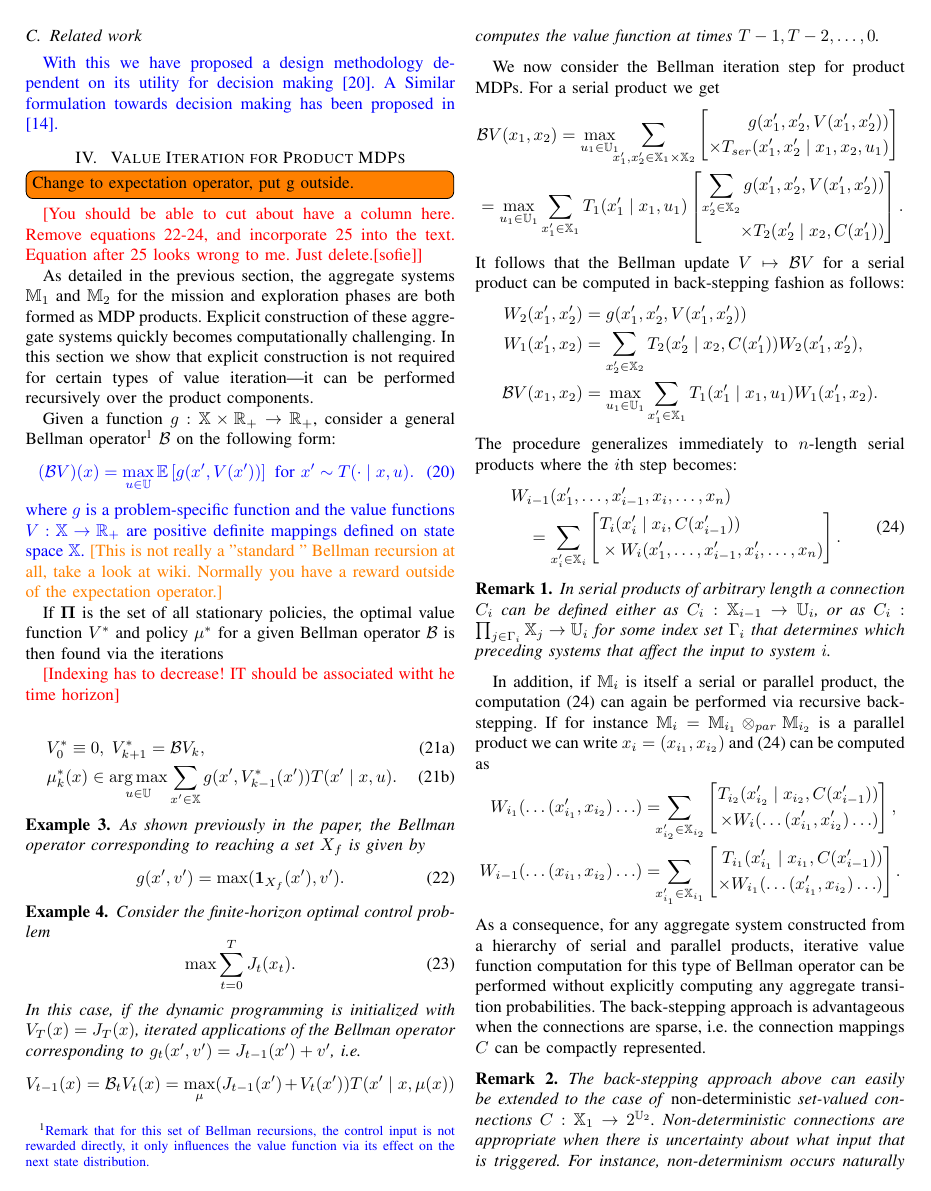
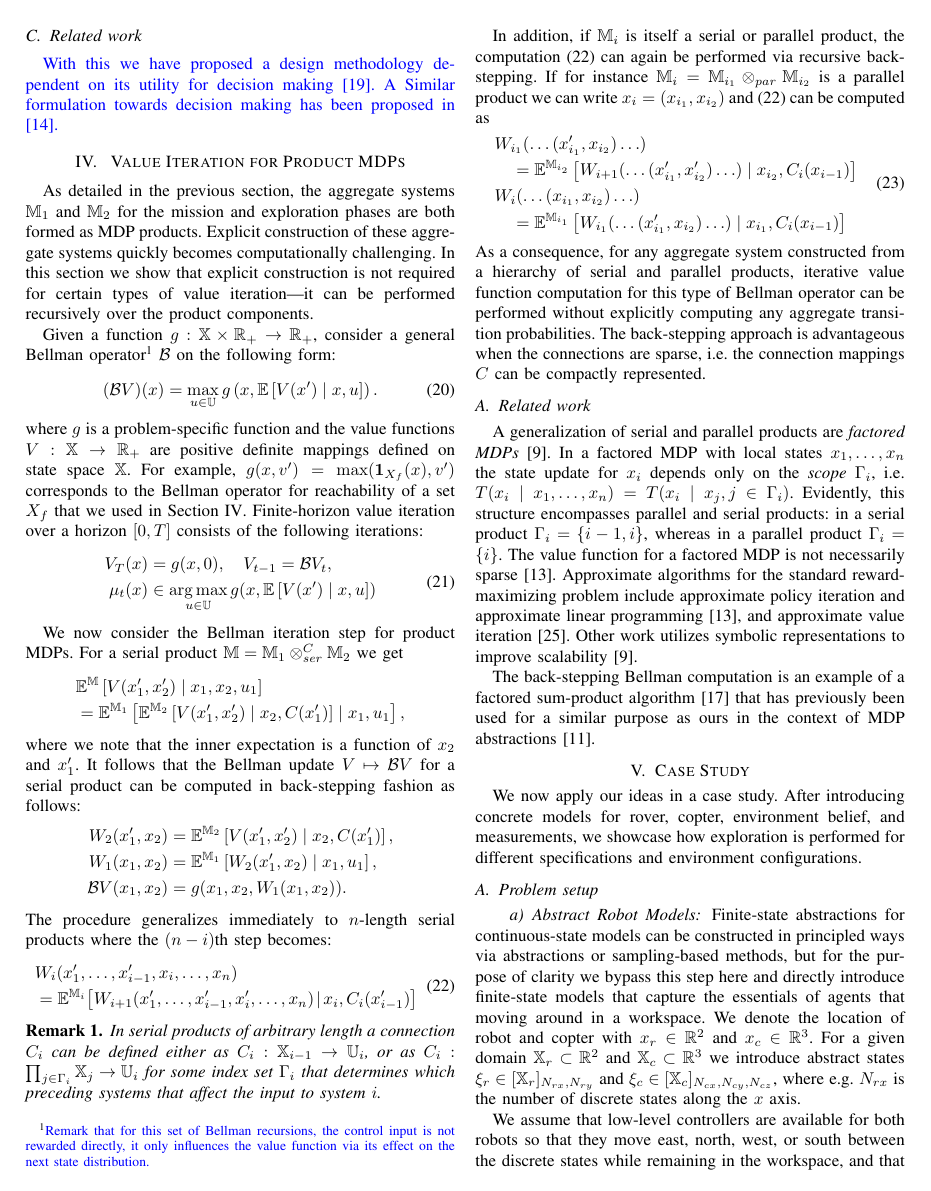
Before and after one commit to Aliaghajpl/BestNew, a LaTeX paper (BeliefSpaceTemporalLogic/2_Advanced_BSTL.tex): page 6 of 10 before the commit and page 6 of 9 after it. Compiled offline with pdfLaTeX.

Commit message:
streamlining sec 4

```diff
--- a/BeliefSpaceTemporalLogic/2_Advanced_BSTL.tex
+++ b/BeliefSpaceTemporalLogic/2_Advanced_BSTL.tex
@@ -521,102 +521,94 @@ In conclusion, in this section we have derived the following. For given initial
 \section{ Value Iteration for Product MDPs}
 \label{sec:valueiter}
 
-\todo[inline]{Change to expectation operator, put g outside.}
-
-\red{[You should be able to cut about have a column here. Remove equations 22-24, and incorporate 25 into the text. Equation after 25 looks wrong to me. Just delete.[sofie]]}
-
 As detailed in the previous section, the aggregate systems $\MDP_1$ and $\MDP_2$ for the mission and exploration phases are both formed as MDP products. Explicit construction of these aggregate systems quickly becomes computationally challenging. In this section we show that explicit construction is not required for certain types of value iteration---it can be performed recursively over the product components.
 
-Given a function $g: \X \times \mathbb{R}_+ \rightarrow \mathbb{R}_+$, consider a general Bellman operator\footnote{\sofieNew{Remark that for this set of Bellman recursions, the control input is not rewarded directly, it only influences the value function via its effect on the next state distribution.   }} $\bellman$ on the following form:
-%\begin{equation}
-%  (\bellman V) (x) = \max_{u \in \U} \sum_{x' \in \X} g(x', V(x')) T(x' \mid x, u).
-%\end{equation}
-%
-\sofieNew{
- \begin{equation}
-   (\bellman V) (x) =  \max_{u \in \U}\mathbb E \left[ g(x', V(x')) \right]  \mbox{ for } x'\sim  T(\cdot \mid x, u).
- \end{equation}
- where $g$ %:\X \times \mathbb{R}_+ \rightarrow \mathbb{R}_+$
- is a problem-specific function and the value functions $V:\X\rightarrow \mathbb{R}_+$ are positive definite mappings defined on state space $\X$.
-\sofie{[This is not really a "standard " Bellman recursion at all, take a look at wiki. Normally you have a reward outside of the expectation operator.]}}
+Given a function $g: \X \times \mathbb{R}_+ \rightarrow \mathbb{R}_+$, consider a general Bellman operator\footnote{\sofieNew{Remark that for this set of Bellman recursions, the control input is not rewarded directly, it only influences the value function via its effect on the next state distribution.}} $\bellman$ on the following form:
+\begin{equation}
+(\bellman V) (x) =  \max_{u \in \U} g \left( x, \mathbb E \left[  V(x') \mid x,u \right] \right).
+\end{equation}
+where $g$ is a problem-specific function and the value functions $V:\X\rightarrow \mathbb{R}_+$ are positive definite mappings defined on state space $\X$. For example, $g(x, v') = \max(\ind_{X_f}(x), v')$ corresponds to the Bellman operator for reachability of a set $X_f$ that we used in Section \ref{sec:valueiter}. Finite-horizon value iteration over a horizon $[0, T]$ consists of the following iterations:
+\begin{equation}
+\begin{aligned}
+	V_T(x) & = g(x, 0), \quad V_{t-1} = \bellman V_t,\\
+	\mu_t(x) & \in \argmax_{u \in \U} g(x, \mathbb{E}\left[ V(x') \mid x,u \right])
+\end{aligned}
+\end{equation}
 
-If $\mathbf{\Pi}$ is the set of all stationary policies, the optimal value function $V^*$ and policy $\pol^*$ for a given Bellman operator $\bellman$ is then found via the iterations
-
-\red{[Indexing has to decrease! IT should be associated witht he time horizon]}
-
-\begin{subequations}
-\label{eq:value_iter}
-  \begin{align}
-    & V^*_0 \equiv 0, \; V^*_{k+1}  = \bellman V_k \label{eq:iter}, \\
-    & \pol_k^*(x) \in \argmax_{u \in \U} \sum_{x' \in \X}  g(x', V_{k-1}^*(x')) T(x' \mid x, u).
-  \end{align}
-\end{subequations}
-
-\begin{example}
-  As shown previously in the paper, the Bellman operator corresponding to reaching a set $X_f$ is given by
-  \begin{equation}
-  \label{eq:bellman_reach}
-    g(x', v') = \max( \ind_{X_f}(x'), v').
-  \end{equation}
-\end{example}
-
-\begin{example}
-  Consider the finite-horizon optimal control problem
-  \begin{equation}
-     \max \sum_{t=0}^T J_t(x_t).
-  \end{equation}
-  In this case, if the dynamic programming is initialized with $V_T(x) = J_T(x)$, iterated applications of the Bellman operator corresponding to $g_t(x', v') = J_{t-1}(x') + v'$, i.e.
-  \begin{equation*}
-    V_{t-1}(x) = \bellman_t V_{t} (x) = \max_{\pol} (J_{t-1}(x') + V_{t}(x')) T(x' \mid x, \pol(x))
-  \end{equation*}
-  computes the value function at times $T-1, T-2, \ldots, 0$.
-\end{example}
-
-We now consider the Bellman iteration step for product MDPs. For a serial product we get
+We now consider the Bellman iteration step for product MDPs. For a serial product $\MDP = \MDP_1 \otimes_{ser}^{C} \MDP_2$ we get
 \begin{equation*}
 \begin{aligned}
-  & \bellman V (x_1, x_2) = \max_{u_1 \in \U_1} \hspace{-2mm} \sum_{x_1', x_2' \in \X_1 \times \X_2}  \left[ \begin{aligned}
-  	g(x_1', x_2', V(x_1', x_2')) \\
-  	\times T_{ser}(x_1', x_2' \mid x_1, x_2, u_1)
-  \end{aligned} \right] \\
-  & = \max_{u_1 \in \U_1} \sum_{x_1' \in \X_1}  T_1(x_1' \mid x_1, u_1 ) \left[ \begin{aligned}
-   	\sum_{x_2' \in \X_2}  g(x_1', x_2', V(x_1', x_2')) \\
-   	\times  T_2(x_2' \mid x_2, C(x_1'))
-   \end{aligned} \right].
+	&  \mathbb{E}^\MDP\left[ V(x_1', x_2') \mid x_1, x_2, u_1 \right] \\
+	& = \mathbb{E}^{\MDP_1} \left[ \mathbb{E}^{\MDP_2} \left[ V(x_1', x_2') \mid x_2, C(x_1')  \right] \mid x_1, u_1   \right],
 \end{aligned}
 \end{equation*}
+where we note that the inner expectation is a function of $x_2$ and $x_1'$.
+% \begin{equation*}
+% \begin{aligned}
+%   & \bellman V (x_1, x_2) = \max_{u_1 \in \U_1} \hspace{-2mm} \sum_{x_1', x_2' \in \X_1 \times \X_2}  \left[ \begin{aligned}
+%   	g(x_1', x_2', V(x_1', x_2')) \\
+%   	\times T_{ser}(x_1', x_2' \mid x_1, x_2, u_1)
+%   \end{aligned} \right] \\
+%   & = \max_{u_1 \in \U_1} \sum_{x_1' \in \X_1}  T_1(x_1' \mid x_1, u_1 ) \left[ \begin{aligned}
+%    	\sum_{x_2' \in \X_2}  g(x_1', x_2', V(x_1', x_2')) \\
+%    	\times  T_2(x_2' \mid x_2, C(x_1'))
+%    \end{aligned} \right].
+% \end{aligned}
+% \end{equation*}
 It follows that the Bellman update $V \mapsto \bellman V$ for a serial product can be computed in back-stepping fashion as follows:
 \begin{equation*}
 \begin{aligned}
-  W_2(x_1', x_2') & = g(x_1', x_2', V(x_1', x_2')) \\
-  W_1(x_1', x_2) & = \sum_{x_2' \in \X_2}  T_2(x_2' \mid x_2, C(x_1')) W_2(x_1', x_2'), \\
-  \bellman V(x_1, x_2) & = \max_{u_1 \in \U_1} \sum_{x_1' \in \X_1} T_1(x_1' \mid x_1, u_1) W_1(x_1', x_2).
+	W_2(x_1', x_2) & = \mathbb{E}^{\MDP_2} \left[ V(x_1', x_2') \mid x_2, C(x_1')  \right], \\
+	W_1(x_1, x_2) & = \mathbb{E}^{\MDP_1} \left[ W_2(x_1', x_2) \mid x_1, u_1   \right], \\
+	\bellman V(x_1, x_2) & = g(x_1, x_2, W_1(x_1, x_2)).
 \end{aligned}
 \end{equation*}
-The procedure generalizes immediately to $n$-length serial products where the $i$th step becomes:
+% \begin{equation*}
+% \begin{aligned}
+%   W_2(x_1', x_2') & = g(x_1', x_2', V(x_1', x_2')) \\
+%   W_1(x_1', x_2) & = \sum_{x_2' \in \X_2}  T_2(x_2' \mid x_2, C(x_1')) W_2(x_1', x_2'), \\
+%   \bellman V(x_1, x_2) & = \max_{u_1 \in \U_1} \sum_{x_1' \in \X_1} T_1(x_1' \mid x_1, u_1) W_1(x_1', x_2).
+% \end{aligned}
+% \end{equation*}
+The procedure generalizes immediately to $n$-length serial products where the $(n-i)$th step becomes:
 \begin{equation}
 \label{eq:general_decomp}
 \begin{aligned}
-  & W_{i-1}(x_1', \ldots, x_{i-1}', x_i, \ldots, x_n) \\
-  & \quad = \sum_{x_{i}' \in \X_{i}} \left[ \begin{aligned} & T_{i} (x_{i}' \mid x_{i}, C(x_{i-1}')) \\
-   & \times W_{i} (x_1', \ldots, x_{i-1}', x_i', \ldots, x_n)
-    \end{aligned} \right].
+	& W_i (x_1', \ldots, x_{i-1}', x_i, \ldots, x_n) \\
+	& = \mathbb{E}^{\MDP_i}\hspace{-0.5mm}  \left[ W_{i+1} (x_1', \ldots, x_{i-1}', x_i', \ldots, x_n) \hspace{-0.5mm} \mid\hspace{-0.5mm}  x_i, C_i(x_{i-1}') \right]
 \end{aligned}
 \end{equation}
+% \begin{equation}
+% \label{eq:general_decomp}
+% \begin{aligned}
+%   & W_{i-1}(x_1', \ldots, x_{i-1}', x_i, \ldots, x_n) \\
+%   & \quad = \sum_{x_{i}' \in \X_{i}} \left[ \begin{aligned} & T_{i} (x_{i}' \mid x_{i}, C(x_{i-1}')) \\
+%    & \times W_{i} (x_1', \ldots, x_{i-1}', x_i', \ldots, x_n)
+%     \end{aligned} \right].
+% \end{aligned}
+% \end{equation}
 
 \begin{remark}
   In serial products of arbitrary length a connection $C_i$ can be defined either as $C_i: \X_{i-1} \rightarrow \U_i$, or as $C_i: \prod_{j \in \Gamma_i} \X_j \rightarrow \U_i$ for some index set $\Gamma_i$ that determines which preceding systems that affect the input to system $i$.
 \end{remark}
 
 In addition, if $\MDP_{i}$ is itself a serial or parallel product, the computation \eqref{eq:general_decomp} can again be performed via recursive back-stepping. If for instance $\MDP_{i} = \MDP_{i_1} \otimes_{par} \MDP_{i_2}$ is a parallel product we can write $x_i = (x_{i_1}, x_{i_2})$ and \eqref{eq:general_decomp} can be computed as
-\begin{equation*}
+\begin{equation}
 \begin{aligned}
-  W_{i_1}(\ldots (x_{i_1}', x_{i_2}) \ldots) & = \hspace{-2mm} \sum_{x_{i_2}'  \in \X_{i_2}} \left[ \begin{aligned} T_{i_2}(x_{i_2}' \mid x_{i_2}, C(x_{i-1}') ) \\ \times W_i(\ldots (x_{i_1}', x_{i_2}') \ldots) \end{aligned} \right], \\
-  W_{i-1}(\ldots (x_{i_1}, x_{i_2}) \ldots)  & =  \hspace{-2mm} \sum_{x_{i_1}' \in \X_{i_1}} \left[ \begin{aligned} T_{i_1}(x_{i_1}' \mid x_{i_1}, C(x_{i-1}') ) \\
-  	\times W_{i_1}(\ldots (x_{i_1}', x_{i_2}) \ldots)
-  \end{aligned} \right].
+	& W_{i_1}(\ldots (x_{i_1}', x_{i_2}) \ldots) \\
+	& \quad = \mathbb{E}^{\MDP_{i_2}} \left[ W_{i+1}(\ldots (x_{i_1}', x_{i_2}') \ldots) \mid x_{i_2}, C_i(x_{i-1}) \right] \\
+	& W_{i}(\ldots (x_{i_1}, x_{i_2}) \ldots) \\
+	& \quad = \mathbb{E}^{\MDP_{i_1}} \left[ W_{i_1}(\ldots (x_{i_1}', x_{i_2}) \ldots) \mid x_{i_1}, C_i(x_{i-1}) \right]
 \end{aligned}
-\end{equation*}
+\end{equation}
+% \begin{equation*}
+% \begin{aligned}
+%   W_{i_1}(\ldots (x_{i_1}', x_{i_2}) \ldots) & = \hspace{-2mm} \sum_{x_{i_2}'  \in \X_{i_2}} \left[ \begin{aligned} T_{i_2}(x_{i_2}' \mid x_{i_2}, C(x_{i-1}') ) \\ \times W_i(\ldots (x_{i_1}', x_{i_2}') \ldots) \end{aligned} \right], \\
+%   W_{i-1}(\ldots (x_{i_1}, x_{i_2}) \ldots)  & =  \hspace{-2mm} \sum_{x_{i_1}' \in \X_{i_1}} \left[ \begin{aligned} T_{i_1}(x_{i_1}' \mid x_{i_1}, C(x_{i-1}') ) \\
+%   	\times W_{i_1}(\ldots (x_{i_1}', x_{i_2}) \ldots)
+%   \end{aligned} \right].
+% \end{aligned}
+% \end{equation*}
 As a consequence, for any aggregate system constructed from a hierarchy of serial and parallel products, iterative value function computation for this type of Bellman operator can be performed without explicitly computing any aggregate transition probabilities. The back-stepping approach is advantageous when the connections are sparse, i.e. the connection mappings $C$ can be compactly represented.
 
 % \begin{remark}
@@ -654,6 +646,3 @@ As a consequence, for any aggregate system constructed from a hierarchy of seria
 % \todo[inline]{PN: Plot also memory utilization}
 
 
-\begin{remark}
-	The back-stepping approach above can easily be extended to the case of \emph{non-deterministic} set-valued connections $C : \X_1 \rightarrow 2^{\U_2}$. Non-deterministic connections are appropriate when there is uncertainty about what input that is triggered. For instance, non-determinism occurs naturally in abstractions constructed to over-approximate the true behavior \cite{Haesaert18}. When non-determinism is present the aggregate system is no longer an MDP, but can be regarded as a two-player stochastic system where an adversary controls the non-determinism. In this case, the worst-case resolution of non-determinism should be taken into account in value iteration. This is straightforward to incorporate into the back-stepping approach by introducing an extra minimizer over non-determinism:
-	\begin{equation*}
```
Also changed, not shown: BeliefSpaceTemporalLogic/2_Advanced_BSTL.tex (19 more changed lines).
